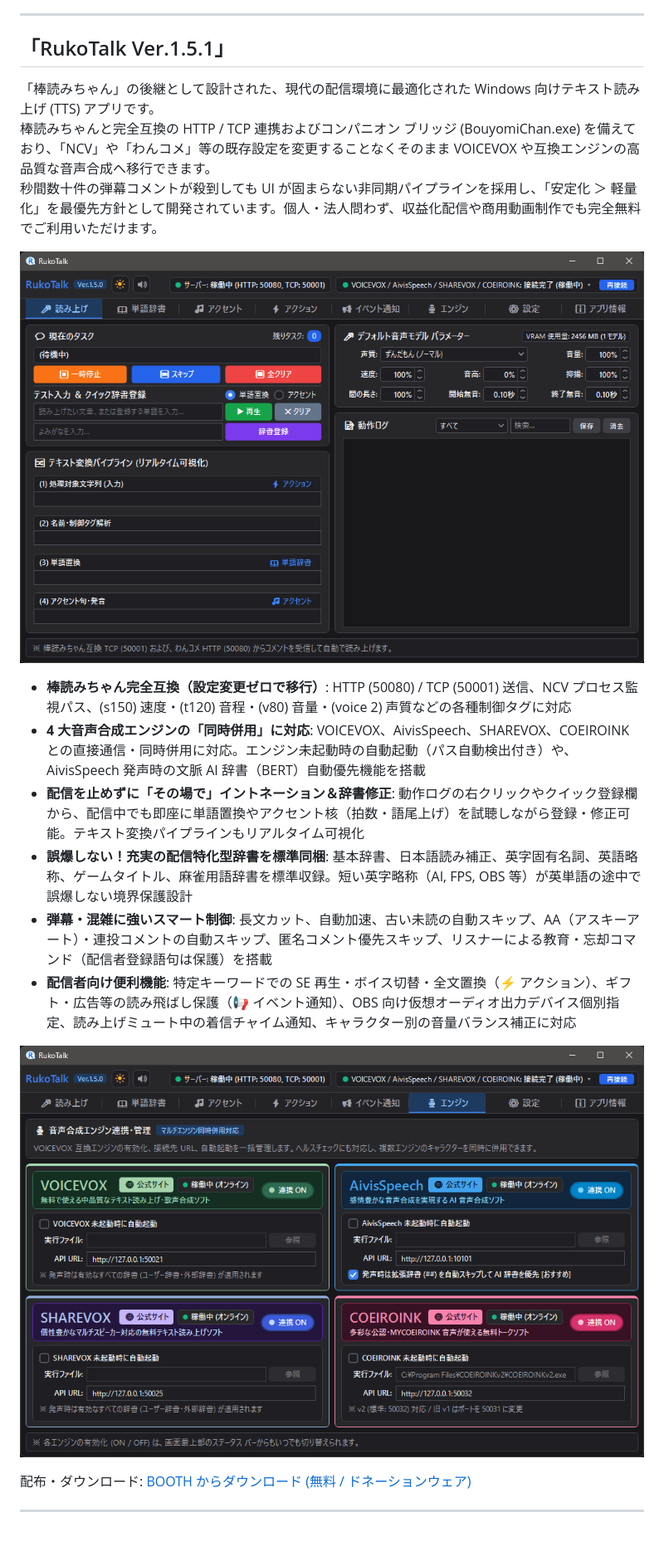
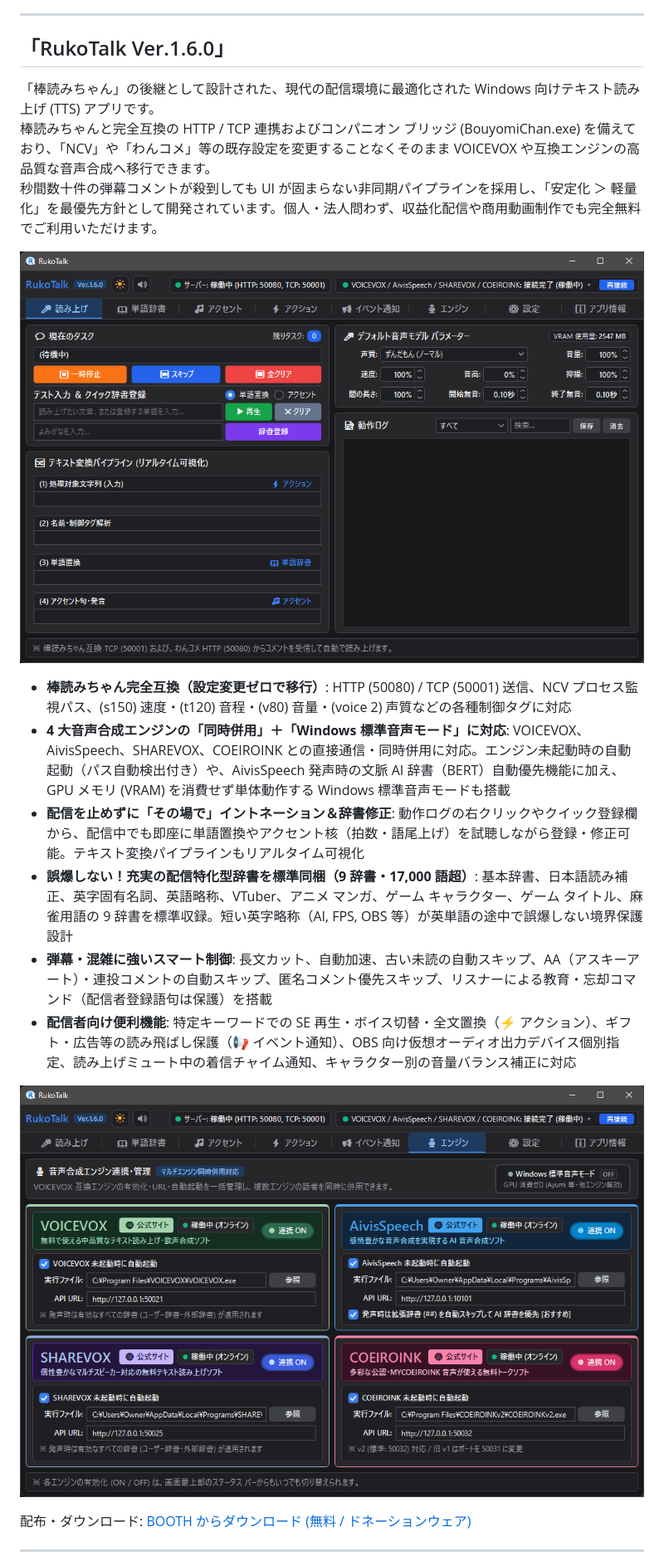
Before and after one commit to Rukoto/Pandora-Box, a Markdown page: README.md, the part around the change. Shown at 83% size. GitHub-like rendering; pictures changed too: RukoTalk.png, RukoTalk_Engines.png; blank space fills up the shorter version.

Commit message:
RukoTalk Ver.1.6.0

```diff
--- a/README.md
+++ b/README.md
@@ -8,7 +8,7 @@
 ※日本語化パッチ等は [Toy-Box レポジトリ](https://github.com/Rukoto/Toy-Box) および [Study-Room レポジトリ](https://github.com/Rukoto/Study-Room) を参照ください。
 
 ---
-## 「RukoTalk Ver.1.5.1」
+## 「RukoTalk Ver.1.6.0」
 「棒読みちゃん」の後継として設計された、現代の配信環境に最適化された Windows 向けテキスト読み上げ (TTS) アプリです。
 棒読みちゃんと完全互換の HTTP / TCP 連携およびコンパニオン ブリッジ (BouyomiChan.exe) を備えており、「NCV」や「わんコメ」等の既存設定を変更することなくそのまま VOICEVOX や互換エンジンの高品質な音声合成へ移行できます。
 秒間数十件の弾幕コメントが殺到しても UI が固まらない非同期パイプラインを採用し、「安定化 ＞ 軽量化」を最優先方針として開発されています。個人・法人問わず、収益化配信や商用動画制作でも完全無料でご利用いただけます。
@@ -16,9 +16,9 @@
 ![RukoTalk](RukoTalk.png)
 
 - **棒読みちゃん完全互換（設定変更ゼロで移行）**: HTTP (50080) / TCP (50001) 送信、NCV プロセス監視パス、(s150) 速度・(t120) 音程・(v80) 音量・(voice 2) 声質などの各種制御タグに対応
-- **4 大音声合成エンジンの「同時併用」に対応**: VOICEVOX、AivisSpeech、SHAREVOX、COEIROINK との直接通信・同時併用に対応。エンジン未起動時の自動起動（パス自動検出付き）や、AivisSpeech 発声時の文脈 AI 辞書（BERT）自動優先機能を搭載
+- **4 大音声合成エンジンの「同時併用」＋「Windows 標準音声モード」に対応**: VOICEVOX、AivisSpeech、SHAREVOX、COEIROINK との直接通信・同時併用に対応。エンジン未起動時の自動起動（パス自動検出付き）や、AivisSpeech 発声時の文脈 AI 辞書（BERT）自動優先機能に加え、GPU メモリ (VRAM) を消費せず単体動作する Windows 標準音声モードも搭載
 - **配信を止めずに「その場で」イントネーション＆辞書修正**: 動作ログの右クリックやクイック登録欄から、配信中でも即座に単語置換やアクセント核（拍数・語尾上げ）を試聴しながら登録・修正可能。テキスト変換パイプラインもリアルタイム可視化
-- **誤爆しない！充実の配信特化型辞書を標準同梱**: 基本辞書、日本語読み補正、英字固有名詞、英語略称、ゲームタイトル、麻雀用語辞書を標準収録。短い英字略称（AI, FPS, OBS 等）が英単語の途中で誤爆しない境界保護設計
+- **誤爆しない！充実の配信特化型辞書を標準同梱（9 辞書・17,000 語超）**: 基本辞書、日本語読み補正、英字固有名詞、英語略称、VTuber、アニメ マンガ、ゲーム キャラクター、ゲーム タイトル、麻雀用語の 9 辞書を標準収録。短い英字略称（AI, FPS, OBS 等）が英単語の途中で誤爆しない境界保護設計
 - **弾幕・混雑に強いスマート制御**: 長文カット、自動加速、古い未読の自動スキップ、AA（アスキーアート）・連投コメントの自動スキップ、匿名コメント優先スキップ、リスナーによる教育・忘却コマンド（配信者登録語句は保護）を搭載
 - **配信者向け便利機能**: 特定キーワードでの SE 再生・ボイス切替・全文置換（⚡ アクション）、ギフト・広告等の読み飛ばし保護（📢 イベント通知）、OBS 向け仮想オーディオ出力デバイス個別指定、読み上げミュート中の着信チャイム通知、キャラクター別の音量バランス補正に対応
 
```
